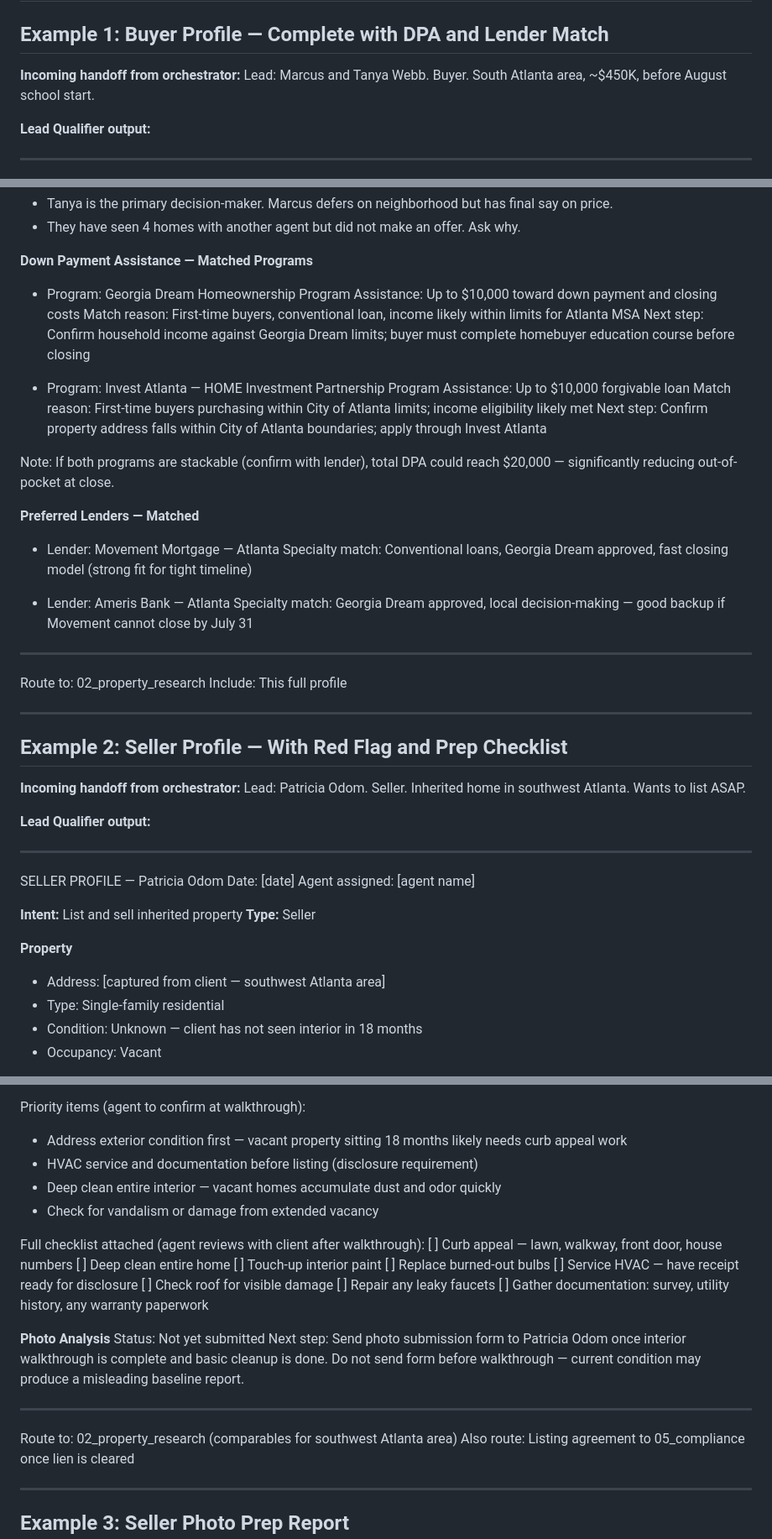
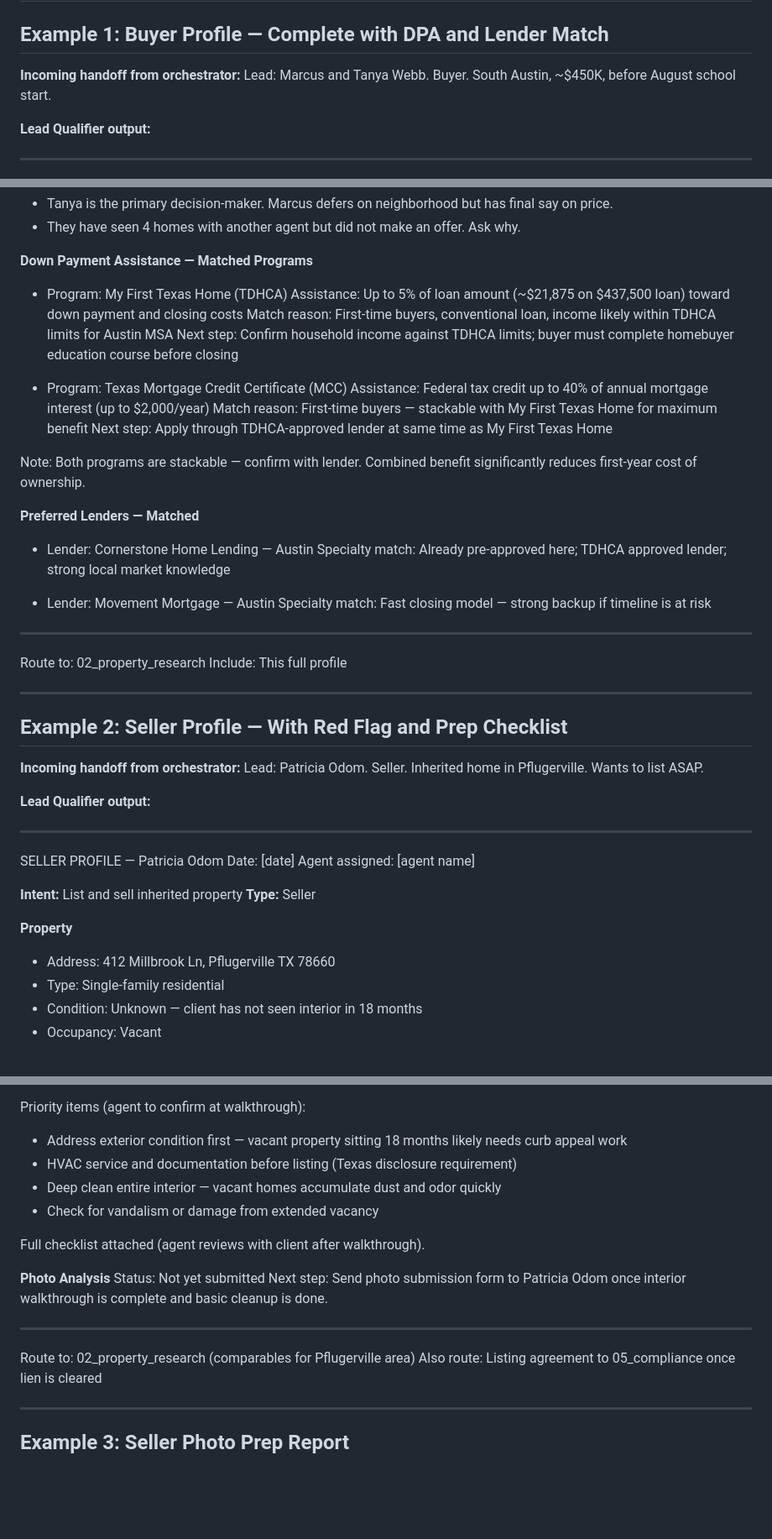
Before and after one commit to DocEmmettBrownPhd/diana-real-estate-agency-system, a Markdown page: 01_lead_qualifier/examples.md, 3 parts joined by grey strips. Shown at 84% size. Rendered like a GitHub page; blank space fills up the shorter version.

Commit message:
Fix 01_lead_qualifier/examples.md — Atlanta/Georgia to Austin/Texas throughout

```diff
--- a/01_lead_qualifier/examples.md
+++ b/01_lead_qualifier/examples.md
@@ -3,7 +3,7 @@
 ## Example 1: Buyer Profile — Complete with DPA and Lender Match
 
 **Incoming handoff from orchestrator:**
-Lead: Marcus and Tanya Webb. Buyer. South Atlanta area, ~$450K, before August school start.
+Lead: Marcus and Tanya Webb. Buyer. South Austin, ~$450K, before August school start.
 
 **Lead Qualifier output:**
 
@@ -50,25 +50,25 @@ Agent assigned: [agent name]
 
 **Down Payment Assistance — Matched Programs**
 
-- Program: Georgia Dream Homeownership Program
-  Assistance: Up to $10,000 toward down payment and closing costs
-  Match reason: First-time buyers, conventional loan, income likely within limits for Atlanta MSA
-  Next step: Confirm household income against Georgia Dream limits; buyer must complete homebuyer education course before closing
+- Program: My First Texas Home (TDHCA)
+  Assistance: Up to 5% of loan amount (~$21,875 on $437,500 loan) toward down payment and closing costs
+  Match reason: First-time buyers, conventional loan, income likely within TDHCA limits for Austin MSA
+  Next step: Confirm household income against TDHCA limits; buyer must complete homebuyer education course before closing
 
-- Program: Invest Atlanta — HOME Investment Partnership Program
-  Assistance: Up to $10,000 forgivable loan
-  Match reason: First-time buyers purchasing within City of Atlanta limits; income eligibility likely met
-  Next step: Confirm property address falls within City of Atlanta boundaries; apply through Invest Atlanta
+- Program: Texas Mortgage Credit Certificate (MCC)
+  Assistance: Federal tax credit up to 40% of annual mortgage interest (up to $2,000/year)
+  Match reason: First-time buyers — stackable with My First Texas Home for maximum benefit
+  Next step: Apply through TDHCA-approved lender at same time as My First Texas Home
 
-Note: If both programs are stackable (confirm with lender), total DPA could reach $20,000 — significantly reducing out-of-pocket at close.
+Note: Both programs are stackable — confirm with lender. Combined benefit significantly reduces first-year cost of ownership.
 
 **Preferred Lenders — Matched**
 
-- Lender: Movement Mortgage — Atlanta
-  Specialty match: Conventional loans, Georgia Dream approved, fast closing model (strong fit for tight timeline)
+- Lender: Cornerstone Home Lending — Austin
+  Specialty match: Already pre-approved here; TDHCA approved lender; strong local market knowledge
 
-- Lender: Ameris Bank — Atlanta
-  Specialty match: Georgia Dream approved, local decision-making — good backup if Movement cannot close by July 31
+- Lender: Movement Mortgage — Austin
+  Specialty match: Fast closing model — strong backup if timeline is at risk
 
 ---
 Route to: 02_property_research
@@ -79,7 +79,7 @@ Include: This full profile
 ## Example 2: Seller Profile — With Red Flag and Prep Checklist
 
 **Incoming handoff from orchestrator:**
-Lead: Patricia Odom. Seller. Inherited home in southwest Atlanta. Wants to list ASAP.
+Lead: Patricia Odom. Seller. Inherited home in Pflugerville. Wants to list ASAP.
 
 **Lead Qualifier output:**
 
@@ -92,7 +92,7 @@ Agent assigned: [agent name]
 **Type:** Seller
 
 **Property**
-- Address: [captured from client — southwest Atlanta area]
+- Address: 412 Millbrook Ln, Pflugerville TX 78660
 - Type: Single-family residential
 - Condition: Unknown — client has not seen interior in 18 months
 - Occupancy: Vacant
@@ -127,26 +127,18 @@ Agent assigned: [agent name]
 
 Priority items (agent to confirm at walkthrough):
 - Address exterior condition first — vacant property sitting 18 months likely needs curb appeal work
-- HVAC service and documentation before listing (disclosure requirement)
+- HVAC service and documentation before listing (Texas disclosure requirement)
 - Deep clean entire interior — vacant homes accumulate dust and odor quickly
 - Check for vandalism or damage from extended vacancy
 
-Full checklist attached (agent reviews with client after walkthrough):
-[ ] Curb appeal — lawn, walkway, front door, house numbers
-[ ] Deep clean entire home
-[ ] Touch-up interior paint
-[ ] Replace burned-out bulbs
-[ ] Service HVAC — have receipt ready for disclosure
-[ ] Check roof for visible damage
-[ ] Repair any leaky faucets
-[ ] Gather documentation: survey, utility history, any warranty paperwork
+Full checklist attached (agent reviews with client after walkthrough).
 
 **Photo Analysis**
 Status: Not yet submitted
-Next step: Send photo submission form to Patricia Odom once interior walkthrough is complete and basic cleanup is done. Do not send form before walkthrough — current condition may produce a misleading baseline report.
+Next step: Send photo submission form to Patricia Odom once interior walkthrough is complete and basic cleanup is done.
 
 ---
-Route to: 02_property_research (comparables for southwest Atlanta area)
+Route to: 02_property_research (comparables for Pflugerville area)
 Also route: Listing agreement to 05_compliance once lien is cleared
 
 ---
```
Also changed, not shown: other parts of 01_lead_qualifier/examples.md (+8 -36 lines).
